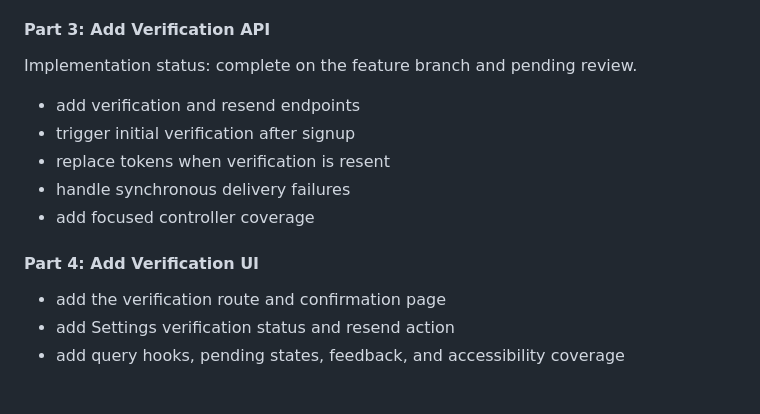
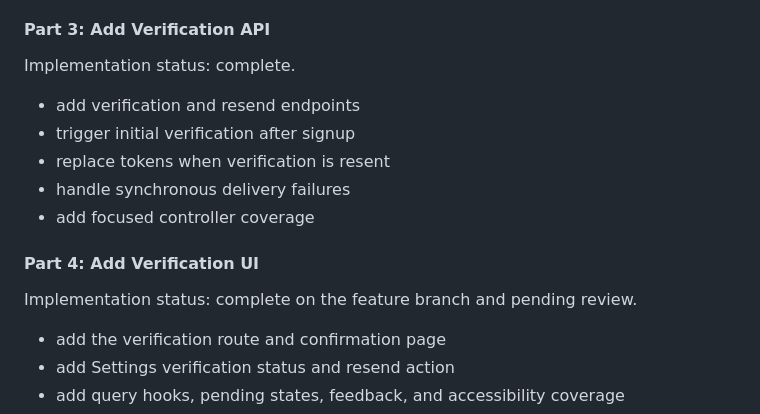
Before and after one commit to ade713/picture_me_scrolling, a Markdown page: docs/forgotten-password-plan.md, the part around the change. Rendered like a GitHub page; blank space fills up the shorter version.

```diff
--- a/docs/forgotten-password-plan.md
+++ b/docs/forgotten-password-plan.md
@@ -408,7 +408,7 @@ Implementation status: complete.
 
 #### Part 3: Add Verification API
 
-Implementation status: complete on the feature branch and pending review.
+Implementation status: complete.
 
 - add verification and resend endpoints
 - trigger initial verification after signup
@@ -417,6 +417,8 @@ Implementation status: complete on the feature branch and pending review.
 - add focused controller coverage
 
 #### Part 4: Add Verification UI
+
+Implementation status: complete on the feature branch and pending review.
 
 - add the verification route and confirmation page
 - add Settings verification status and resend action
```
Also changed, not shown: docs/frontend-smoke-checklist.md (+25 -0 lines).
